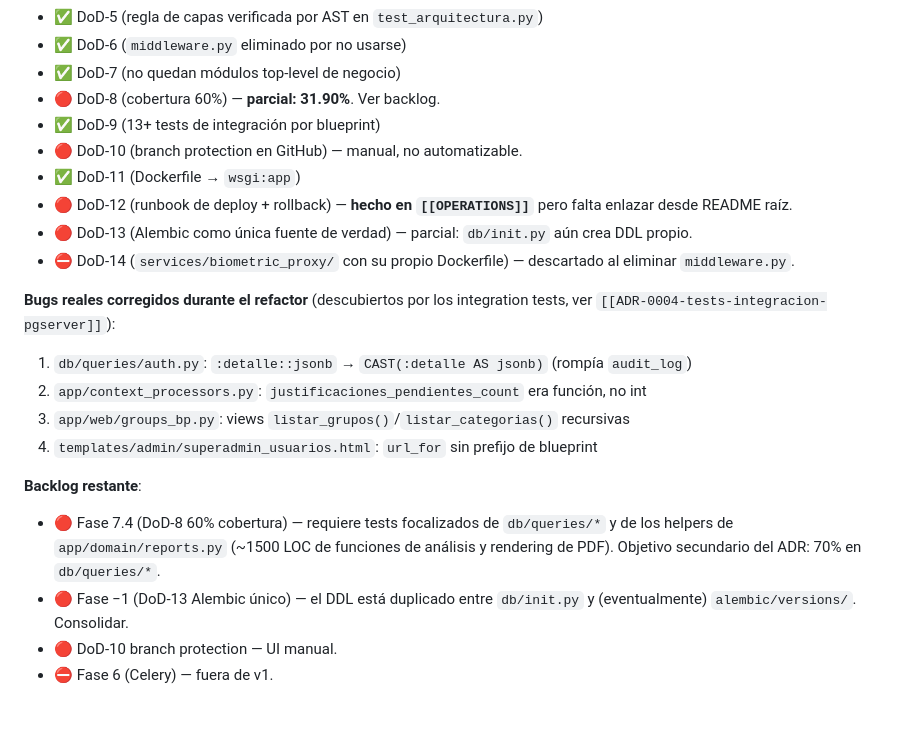
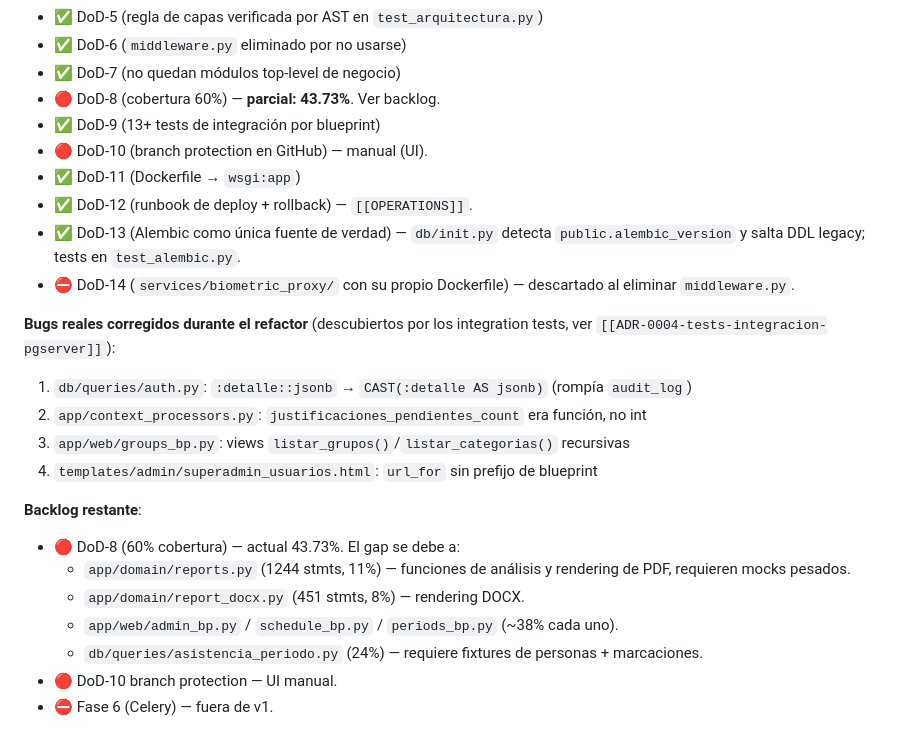
Before and after one commit to JosephBano/biometric_sistem_reports, a Markdown page: docs/adr/0001-modularizacion-monolito-flask.md, the part around the change. GitHub-like rendering.

```diff
--- a/docs/adr/0001-modularizacion-monolito-flask.md
+++ b/docs/adr/0001-modularizacion-monolito-flask.md
@@ -184,12 +184,13 @@ Este ADR pasa a `status: completed` tras la ejecución completa del plan
 - ✅ DoD-5 (regla de capas verificada por AST en `test_arquitectura.py`)
 - ✅ DoD-6 (`middleware.py` eliminado por no usarse)
 - ✅ DoD-7 (no quedan módulos top-level de negocio)
-- 🔴 DoD-8 (cobertura 60%) — **parcial: 31.90%**. Ver backlog.
+- 🔴 DoD-8 (cobertura 60%) — **parcial: 43.73%**. Ver backlog.
 - ✅ DoD-9 (13+ tests de integración por blueprint)
-- 🔴 DoD-10 (branch protection en GitHub) — manual, no automatizable.
+- 🔴 DoD-10 (branch protection en GitHub) — manual (UI).
 - ✅ DoD-11 (Dockerfile → `wsgi:app`)
-- 🔴 DoD-12 (runbook de deploy + rollback) — **hecho en `[[OPERATIONS]]`** pero falta enlazar desde README raíz.
-- 🔴 DoD-13 (Alembic como única fuente de verdad) — parcial: `db/init.py` aún crea DDL propio.
+- ✅ DoD-12 (runbook de deploy + rollback) — `[[OPERATIONS]]`.
+- ✅ DoD-13 (Alembic como única fuente de verdad) — `db/init.py` detecta
+  `public.alembic_version` y salta DDL legacy; tests en `test_alembic.py`.
 - ⛔ DoD-14 (`services/biometric_proxy/` con su propio Dockerfile) — descartado al eliminar `middleware.py`.
 
 **Bugs reales corregidos durante el refactor** (descubiertos por los integration tests,
@@ -202,11 +203,13 @@ ver `[[ADR-0004-tests-integracion-pgserver]]`):
 
 **Backlog restante**:
 
-- 🔴 Fase 7.4 (DoD-8 60% cobertura) — requiere tests focalizados de `db/queries/*`
-  y de los helpers de `app/domain/reports.py` (~1500 LOC de funciones de análisis
-  y rendering de PDF). Objetivo secundario del ADR: 70% en `db/queries/*`.
-- 🔴 Fase −1 (DoD-13 Alembic único) — el DDL está duplicado entre `db/init.py`
-  y (eventualmente) `alembic/versions/`. Consolidar.
+- 🔴 DoD-8 (60% cobertura) — actual 43.73%. El gap se debe a:
+  - `app/domain/reports.py` (1244 stmts, 11%) — funciones de análisis
+    y rendering de PDF, requieren mocks pesados.
+  - `app/domain/report_docx.py` (451 stmts, 8%) — rendering DOCX.
+  - `app/web/admin_bp.py` / `schedule_bp.py` / `periods_bp.py` (~38% cada uno).
+  - `db/queries/asistencia_periodo.py` (24%) — requiere fixtures de
+    personas + marcaciones.
 - 🔴 DoD-10 branch protection — UI manual.
 - ⛔ Fase 6 (Celery) — fuera de v1.
 
```
Also changed, not shown: docs/CHANGELOG.md (+29 -10 lines).
